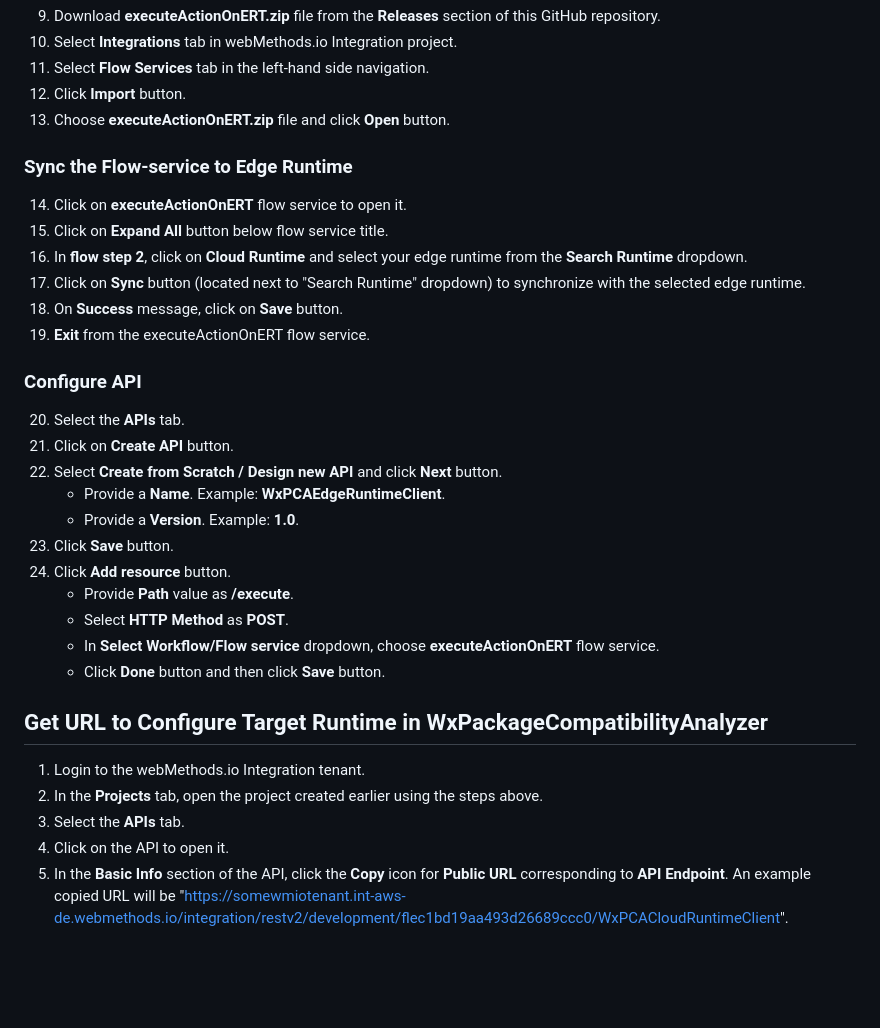
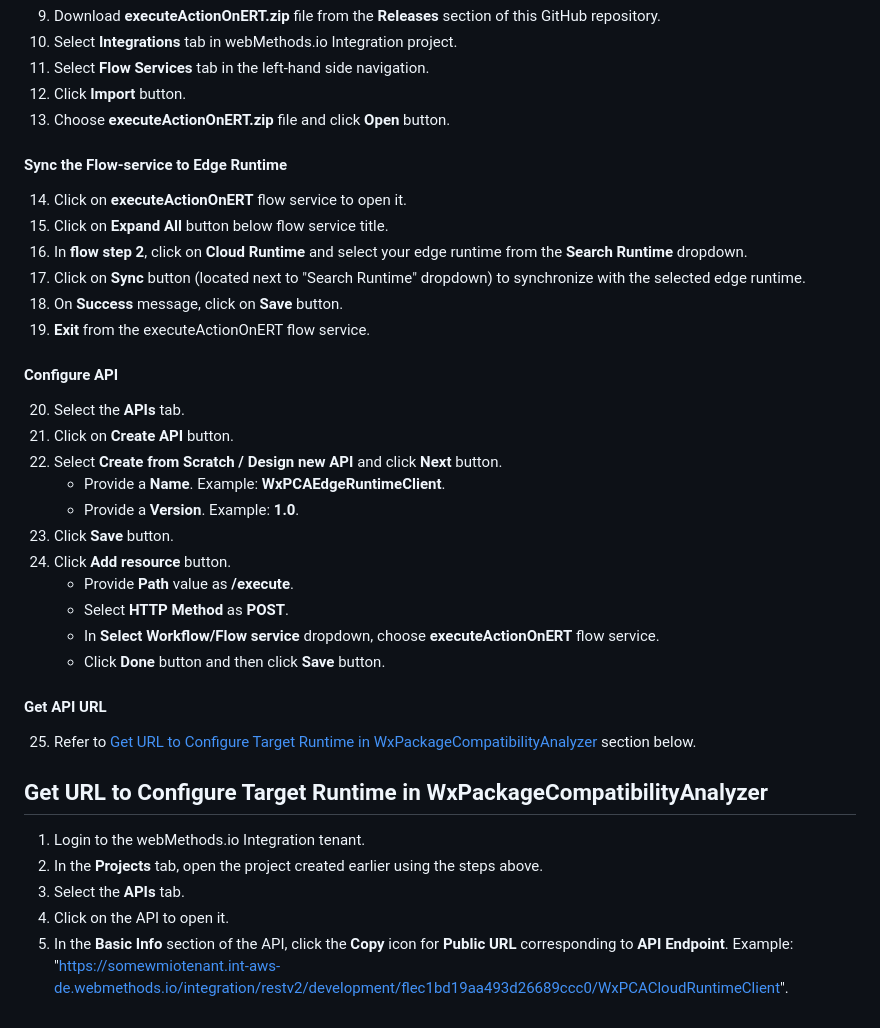
Before and after one commit to IBM/WxPCATargetRuntimeClient, a Markdown page: README.md, the part around one of its changes. Rendered like a GitHub page; blank space fills up the shorter version.

```diff
--- a/README.md
+++ b/README.md
@@ -62,7 +65,7 @@ proceed to [this section](https://github.com/IBM/WxPCATargetRuntimeClient/tree/m
 12. Click **Import** button.
 13. Choose **executeActionOnERT.zip** file and click **Open** button.
 
-### Sync the Flow-service to Edge Runtime
+#### Sync the Flow-service to Edge Runtime
 14. Click on **executeActionOnERT** flow service to open it.
 15. Click on **Expand All** button below flow service title.
 16. In **flow step 2**, click on **Cloud Runtime** and select your edge runtime from the **Search Runtime** dropdown.
@@ -70,7 +73,7 @@ proceed to [this section](https://github.com/IBM/WxPCATargetRuntimeClient/tree/m
 18. On **Success** message, click on **Save** button.
 19. **Exit** from the executeActionOnERT flow service.
 
-### Configure API
+#### Configure API
 20. Select the **APIs** tab.
 21. Click on **Create API** button.
 22. Select **Create from Scratch / Design new API** and click **Next** button.
@@ -83,10 +86,12 @@ proceed to [this section](https://github.com/IBM/WxPCATargetRuntimeClient/tree/m
     * In **Select Workflow/Flow service** dropdown, choose **executeActionOnERT** flow service.
     * Click **Done** button and then click **Save** button.
 
+#### Get API URL
+25. Refer to [Get URL to Configure Target Runtime in WxPackageCompatibilityAnalyzer](https://github.com/IBM/WxPCATargetRuntimeClient/tree/main?tab=readme-ov-file#get-url-to-configure-target-runtime-in-wxpackagecompatibilityanalyzer) section below.
 
 ## Get URL to Configure Target Runtime in WxPackageCompatibilityAnalyzer
 1. Login to the webMethods.io Integration tenant.
 2. In the **Projects** tab, open the project created earlier using the steps above.
 3. Select the **APIs** tab.
 4. Click on the API to open it.
-5. In the **Basic Info** section of the API, click the **Copy** icon for **Public URL** corresponding to **API Endpoint**. An example copied URL will be "https://somewmiotenant.int-aws-de.webmethods.io/integration/restv2/development/flec1bd19aa493d26689ccc0/WxPCACloudRuntimeClient".
+5. In the **Basic Info** section of the API, click the **Copy** icon for **Public URL** corresponding to **API Endpoint**. Example: "https://somewmiotenant.int-aws-de.webmethods.io/integration/restv2/development/flec1bd19aa493d26689ccc0/WxPCACloudRuntimeClient".
```
Also changed, not shown: other parts of README.md (+12 -9 lines).
